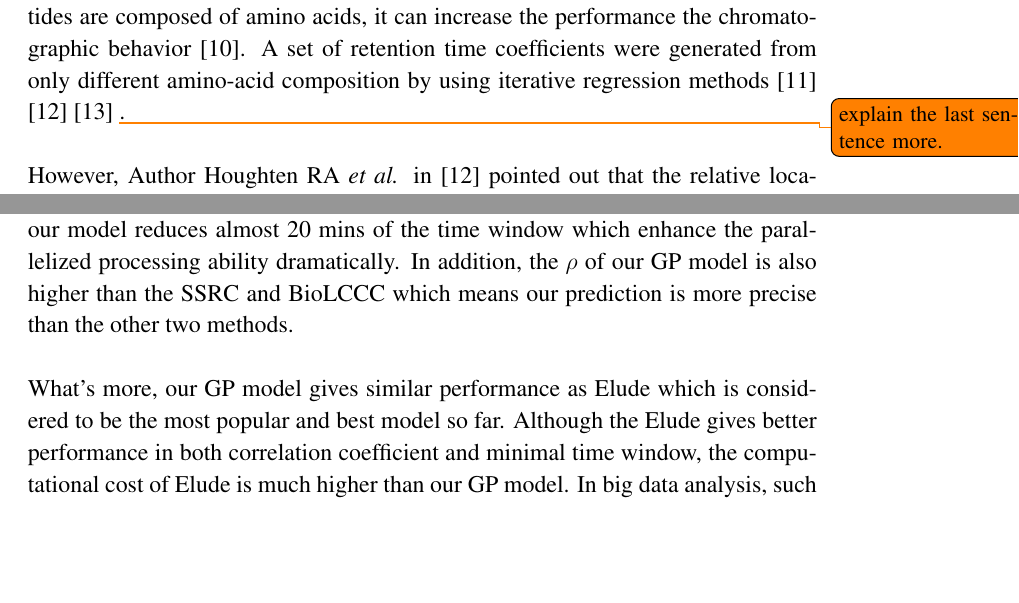
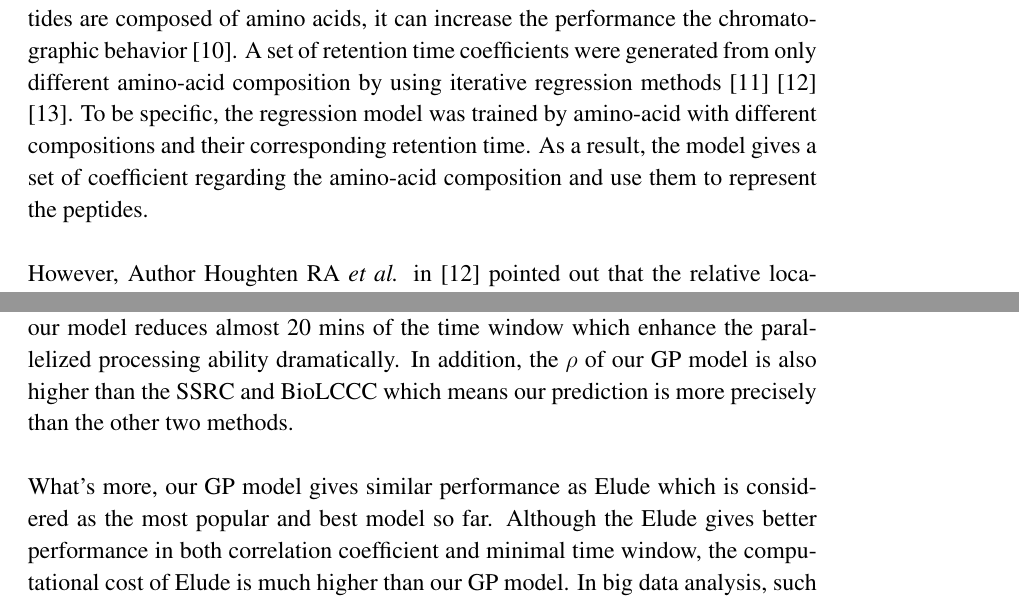
Before and after one commit to stefanqxb/GPRT, a LaTeX thesis (doc/thesis/tex/xjobb-en.tex): two parts of pages 13 and 43 of 52, joined at a grey line, cut so that both start at the same text, the shorter picture padded with empty space. Compiled offline with pdfLaTeX; the source files are stored in an older character set and shown here as Unicode.

Commit message:
latest version

```diff
--- a/doc/thesis/tex/xjobb-en.tex
+++ b/doc/thesis/tex/xjobb-en.tex
@@ -145,7 +145,7 @@ However, even with the proper models, the prediction precision could be extremel
 
 \section{Features}
 \noindent
-The effect of an individual amino acid was firstly taken into account when building the model because evidence has implied that the inclusion of this type of additional information could increase the confidence of peptide identification \cite{foo1}. Since peptides are composed of amino acids, it can increase the performance the chromatographic behavior \cite{foo7}. A set of retention time coefficients were generated from only different amino-acid composition by using iterative regression methods \cite{foo8} \cite{foo9} \cite{foo10} \todo{explain the last sentence more.}.\\
+The effect of an individual amino acid was firstly taken into account when building the model because evidence has implied that the inclusion of this type of additional information could increase the confidence of peptide identification \cite{foo1}. Since peptides are composed of amino acids, it can increase the performance the chromatographic behavior \cite{foo7}. A set of retention time coefficients were generated from only different amino-acid composition by using iterative regression methods \cite{foo8} \cite{foo9} \cite{foo10}. To be specific, the regression model was trained by amino-acid with different compositions and their corresponding retention time. As a result, the model gives a set of coefficient regarding the amino-acid composition and use them to represent the peptides. \\
 
 \noindent
 However,  Author Houghten RA \textit{et al.} in \cite{foo9} pointed out that the relative location of different amino acids in a peptide could affect the behavior of the peptide too. In\cite{foo11}, author Zhou NE \textit{et al.} has also emphasized the relation between the chromatographic behavior of peptides and their amino acid composition. Retention coefficient of one amino acid need to be assigned different value according to its neighborhoods amino acid and the type of peptide. Besides, other biological characters, such as hydrophobicity \cite{foo12}, ion-pairing reagents \cite{foo13}, stationary phase \cite{foo14} and even the length of the peptide could influence the peptide retention time.\\
@@ -937,10 +938,10 @@ In the end, as benchmark, we will summarize the performance of other popular ret
 The last two columns are empty because we do not know how long it takes to train the model for prediction.\\
 
 \noindent
-As we can seen form Table.\ref{table6}, our GP model gives much better performance than SSRC and BioLCCC. Our model successfully reduce the $\Delta_{t95\%}$ to a level of $0.1908$ while the BioLCCC only gives $0.3750$ and result of SSRC is $0.4028$. That means our model reduces almost 20 mins of the time window which enhance the parallelized processing ability dramatically. In addition, the $\rho$ of our GP model is also higher than the SSRC and BioLCCC which means our prediction is more precise than the other two methods.\\
+As we can seen form Table.\ref{table6}, our GP model gives much better performance than SSRC and BioLCCC. Our model successfully reduce the $\Delta_{t95\%}$ to a level of $0.1908$ while the BioLCCC only gives $0.3750$ and result of SSRC is $0.4028$. That means our model reduces almost 20 mins of the time window which enhance the parallelized processing ability dramatically. In addition, the $\rho$ of our GP model is also higher than the SSRC and BioLCCC which means our prediction is more precisely than the other two methods.\\
 
 \noindent
-What's more, our GP model gives similar performance as Elude which is considered to be the most popular and best model so far. Although the Elude gives better performance in both correlation coefficient and minimal time window, the computational cost of Elude is much higher than our GP model. In big data analysis, such high computational cost could be a very serious problem and we should make a balance between the accuracy and the efficiency. Considering that the computational cost of Elude is almost 10 times as our GP model, the $\rho$ and $\Delta_{t95\%}$ of our GP model are still good enough and our model has stronger practical ability than Elude.
+What's more, our GP model gives similar performance as Elude which is considered as the most popular and best model so far. Although the Elude gives better performance in both correlation coefficient and minimal time window, the computational cost of Elude is much higher than our GP model. In big data analysis, such high computational cost could be a very serious problem and we should make a balance between the accuracy and the efficiency. Considering that the computational cost of Elude is almost 10 times as our GP model, the $\rho$ and $\Delta_{t95\%}$ of our GP model are still good enough and our model has stronger practical ability than Elude in general.
 
 \chapter{Discussion and Conclusion}
 \fontsize{12pt}{16pt}\selectfont
```
Also changed, not shown: doc/thesis/tex/xjobb-en.tex (5 more changed lines), 1 other file.
